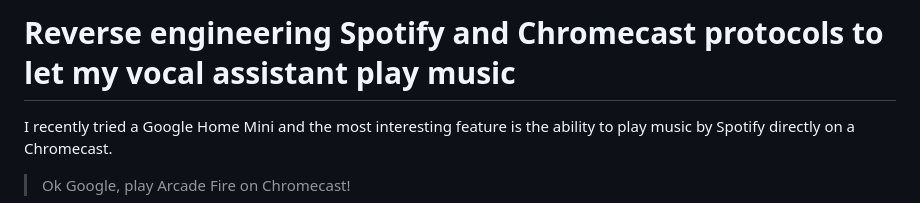
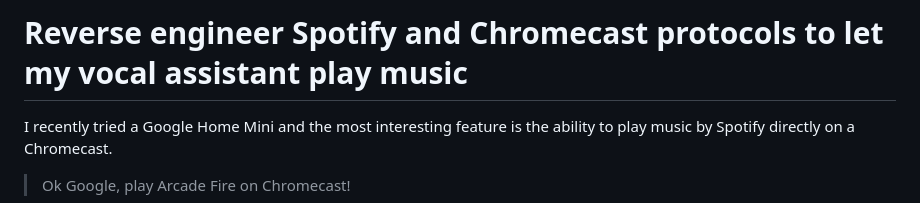
Before and after one commit to kopiro/kopiro, a Markdown page: public/press/reverse-engineer-spotify-and-chromecast-protocols-to-let-my-vocal-assistant-play-music.md, the part around the change. Rendered like a GitHub page.

Commit message:
rename file

```diff
--- a/public/press/reverse-engineer-spotify-and-chromecastprotocols-to-let-my-vocal-assistant-play-music.md
+++ b/public/press/reverse-engineer-spotify-and-chromecast-protocols-to-let-my-vocal-assistant-play-music.md
@@ -1,4 +1,4 @@
-# Reverse engineering Spotify and Chromecast protocols to let my vocal assistant play music
+# Reverse engineer Spotify and Chromecast protocols to let my vocal assistant play music
 
 I recently tried a Google Home Mini and the most interesting feature is the ability to play music by Spotify directly on a Chromecast.
 
```
